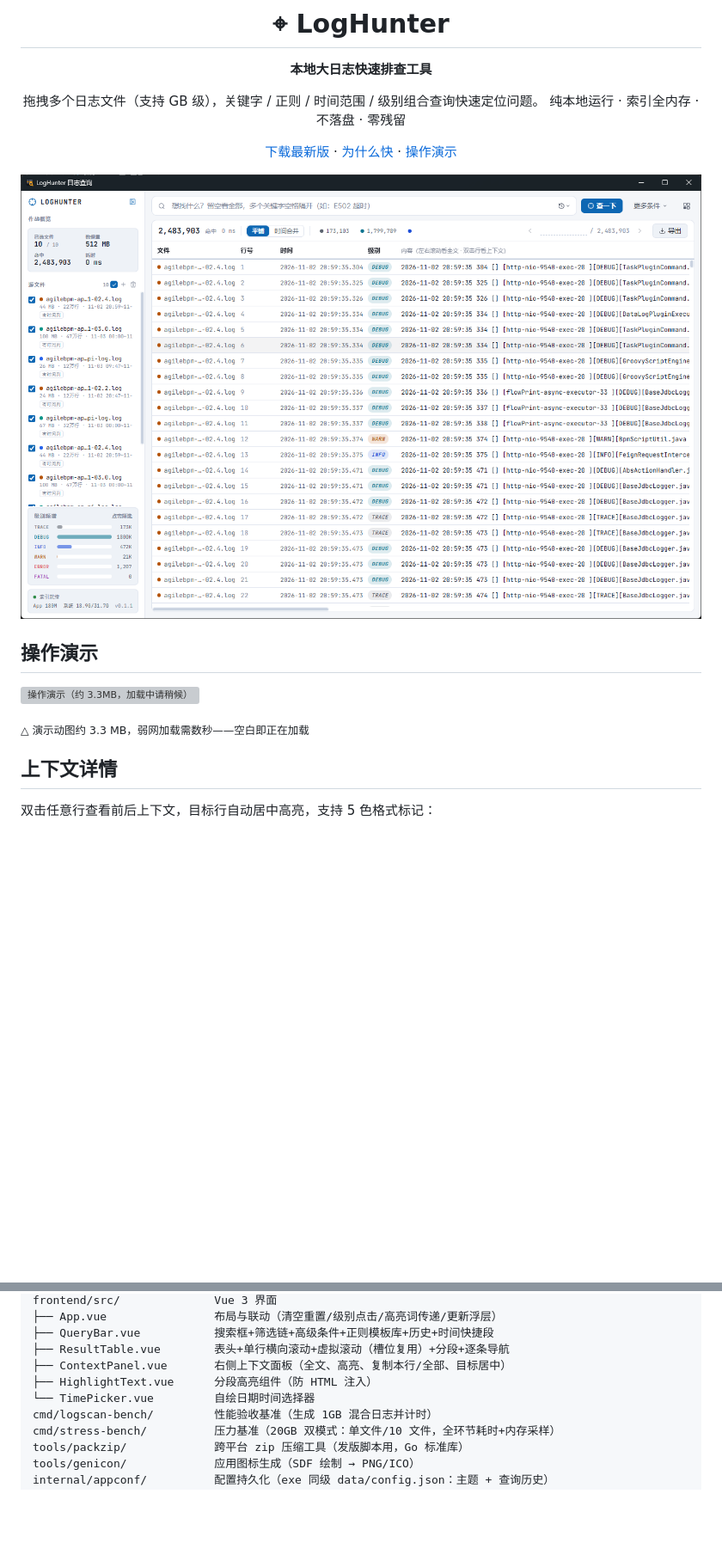
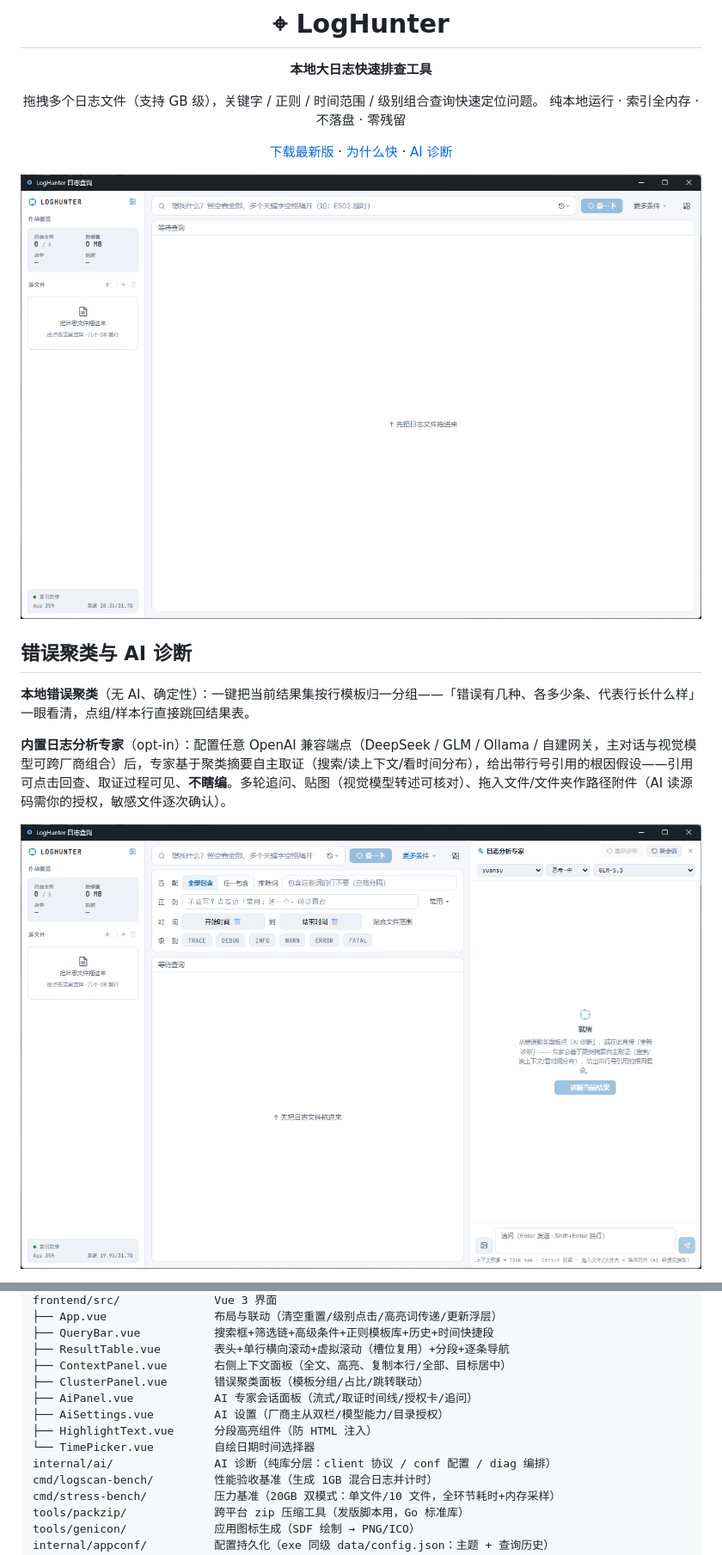
Before and after one commit to macaoyxx/log-hunter, a Markdown page: README.md, 2 parts joined by grey strips. Shown at 86% size. Drawn GitHub-style; pictures changed too: docs/assets/product/ai.png (added), docs/assets/product/home.png; blank space fills up the shorter version; grey boxes are pictures that could not be loaded.

Commit message:
LogHunter - 文档 - v0.3.0 - 更新README展示AI诊断并精简演示素材
主页新增「错误聚类与 AI 诊断」节（诊断会话与设置双截图），功能清单与架构树同步 v0.3.0 能力；移除操作演示动图（3.3MB）与上下文详情截图（信息保留在功能清单），演示素材收敛为首页 + AI 两图，页面更轻。

Co-Authored-By: AI <macaoyx@163.com>

```diff
--- a/README.md
+++ b/README.md
@@ -7,23 +7,17 @@
 拖拽多个日志文件（支持 GB 级），关键字 / 正则 / 时间范围 / 级别组合查询快速定位问题。
 纯本地运行 · 索引全内存 · 不落盘 · 零残留
 
-[下载最新版](https://github.com/macaoyxx/log-hunter/releases/latest) · [为什么快](#为什么用-loghunter) · [操作演示](#操作演示)
+[下载最新版](https://github.com/macaoyxx/log-hunter/releases/latest) · [为什么快](#为什么用-loghunter) · [AI 诊断](#错误聚类与-ai-诊断)
 
 ![首页](docs/assets/product/home.png)
 
 </div>
 
-## 操作演示
+## 错误聚类与 AI 诊断
 
-<p>
-  <picture>
-    <source srcset="docs/assets/product/demo.png" media="(prefers-reduced-motion: reduce)">
-    <img src="docs/assets/product/demo.gif" alt="操作演示（约 3.3MB，加载中请稍候）" loading="lazy">
-  </picture>
-</p>
-<sub>△ 演示动图约 3.3 MB，弱网加载需数秒——空白即正在加载</sub>
+**本地错误聚类**（无 AI、确定性）：一键把当前结果集按行模板归一分组——「错误有几种、各多少条、代表行长什么样」一眼看清，点组/样本行直接跳回结果表。
 
-## 上下文详情
+**内置日志分析专家**（opt-in）：配置任意 OpenAI 兼容端点（DeepSeek / GLM / Ollama / 自建网关，主对话与视觉模型可跨厂商组合）后，专家基于聚类摘要自主取证（搜索/读上下文/看时间分布），给出带行号引用的根因假设——引用可点击回查、取证过程可见、**不瞎编**。多轮追问、贴图（视觉模型转述可核对）、拖入文件/文件夹作路径附件（AI 读源码需你的授权，敏感文件逐次确认）。
 
-双击任意行查看前后上下文，目标行自动居中高亮，支持 5 色格式标记：
+![AI 诊断](docs/assets/product/ai.png)
 
@@ -139,8 +145,12 @@ frontend/src/              Vue 3 界面
 ├── QueryBar.vue           搜索框+筛选链+高级条件+正则模板库+历史+时间快捷段
 ├── ResultTable.vue        表头+单行横向滚动+虚拟滚动（槽位复用）+分段+逐条导航
 ├── ContextPanel.vue       右侧上下文面板（全文、高亮、复制本行/全部、目标居中）
+├── ClusterPanel.vue       错误聚类面板（模板分组/占比/跳转联动）
+├── AiPanel.vue            AI 专家会话面板（流式/取证时间线/授权卡/追问）
+├── AiSettings.vue         AI 设置（厂商主从双栏/模型能力/目录授权）
 ├── HighlightText.vue      分段高亮组件（防 HTML 注入）
 └── TimePicker.vue         自绘日期时间选择器
+internal/ai/               AI 诊断（纯库分层：client 协议 / conf 配置 / diag 编排）
 cmd/logscan-bench/         性能验收基准（生成 1GB 混合日志并计时）
 cmd/stress-bench/          压力基准（20GB 双模式：单文件/10 文件，全环节耗时+内存采样）
 tools/packzip/             跨平台 zip 压缩工具（发版脚本用，Go 标准库）
```
Also changed, not shown: other parts of README.md (+14 -2 lines), docs/assets/product/ai-setting.png (added), docs/assets/product/context.png (deleted), docs/assets/product/demo.png (deleted), 1 other file.
